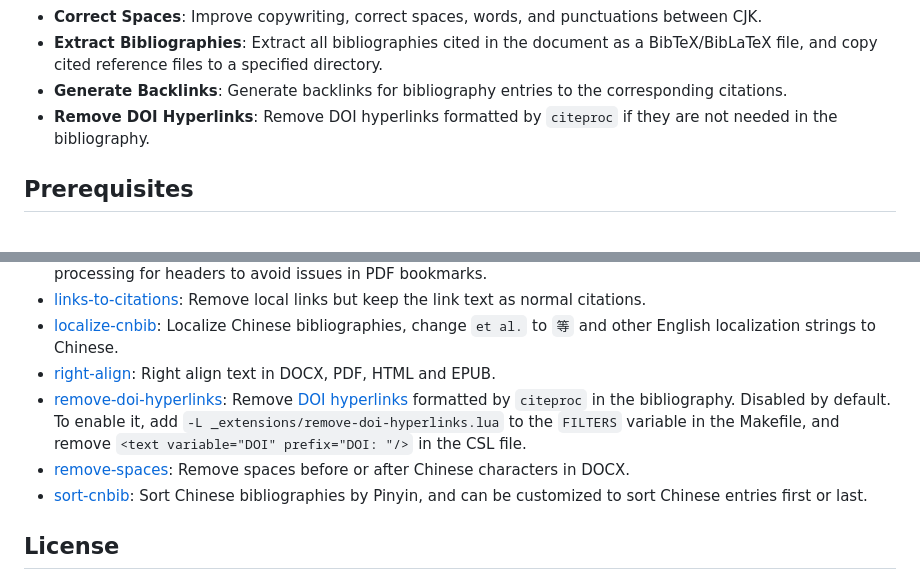
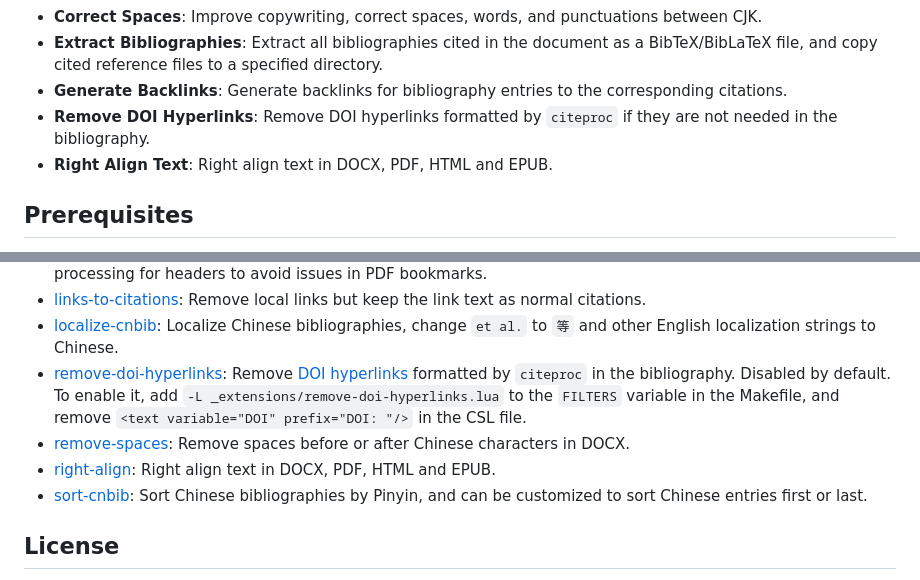
Before and after one commit to TomBener/quarto-cn-tools, a Markdown page: README.md, 2 parts joined by grey strips. Drawn GitHub-style.

```diff
--- a/README.md
+++ b/README.md
@@ -19,6 +19,7 @@ formats like Word, HTML, LaTeX, PDF, and EPUB via Quarto.
 - **Extract Bibliographies**: Extract all bibliographies cited in the document as a BibTeX/BibLaTeX file, and copy cited reference files to a specified directory.
 - **Generate Backlinks**: Generate backlinks for bibliography entries to the corresponding citations.
 - **Remove DOI Hyperlinks**: Remove DOI hyperlinks formatted by `citeproc` if they are not needed in the bibliography.
+- **Right Align Text**: Right align text in DOCX, PDF, HTML and EPUB.
 
 ## Prerequisites
 
@@ -70,9 +71,9 @@ This project uses a [Makefile](Makefile) to manage the build process. Here are t
 - [latex-quotes](_extensions/latex-quotes/): Replaces straight quotes with German quotes for intermediate in LaTeX output, and specific processing for headers to avoid issues in PDF bookmarks.
 - [links-to-citations](_extensions/links-to-citations/): Remove local links but keep the link text as normal citations.
 - [localize-cnbib](_extensions/localize-cnbib.lua): Localize Chinese bibliographies, change `et al.` to `等` and other English localization strings to Chinese.
-- [right-align](_extensions/right-align/): Right align text in DOCX, PDF, HTML and EPUB.
 - [remove-doi-hyperlinks](_extensions/remove-doi-hyperlinks.lua): Remove [DOI hyperlinks](https://github.com/jgm/pandoc/issues/10393) formatted by `citeproc` in the bibliography. Disabled by default. To enable it, add `-L _extensions/remove-doi-hyperlinks.lua` to the `FILTERS` variable in the Makefile, and remove `<text variable="DOI" prefix="DOI: "/>` in the CSL file.
 - [remove-spaces](_extensions/remove-spaces/): Remove spaces before or after Chinese characters in DOCX.
+- [right-align](_extensions/right-align/): Right align text in DOCX, PDF, HTML and EPUB.
 - [sort-cnbib](_extensions/sort-cnbib.py): Sort Chinese bibliographies by Pinyin, and can be customized to sort Chinese entries first or last.
 
 ## License
```
